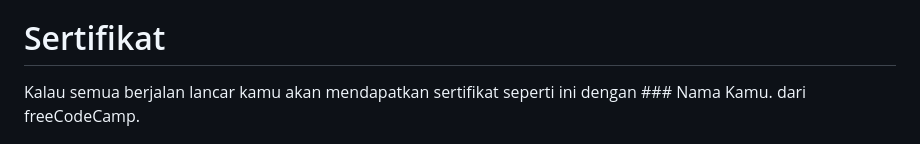
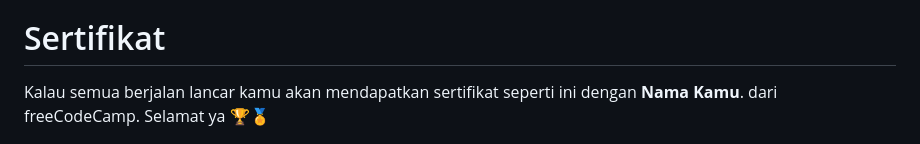
Before and after one commit to dipintoo/freeCodeCamp_Portfolio-Page, a Markdown page: README.md, the part around the change. Drawn GitHub-style.

```diff
--- a/README.md
+++ b/README.md
@@ -64,7 +64,7 @@ Selamat ngoding dan ngedesain!
 
 # Sertifikat
 
-Kalau semua berjalan lancar kamu akan mendapatkan sertifikat seperti ini dengan ### Nama Kamu. dari freeCodeCamp.
+Kalau semua berjalan lancar kamu akan mendapatkan sertifikat seperti ini dengan **Nama Kamu**. dari freeCodeCamp. Selamat ya 🏆🏅
 
 
 ![Sertifikat kamu](https://github.com/dipintoo/freeCodeCamp_Portfolio-Page/blob/main/Sertifikat.png)
```
